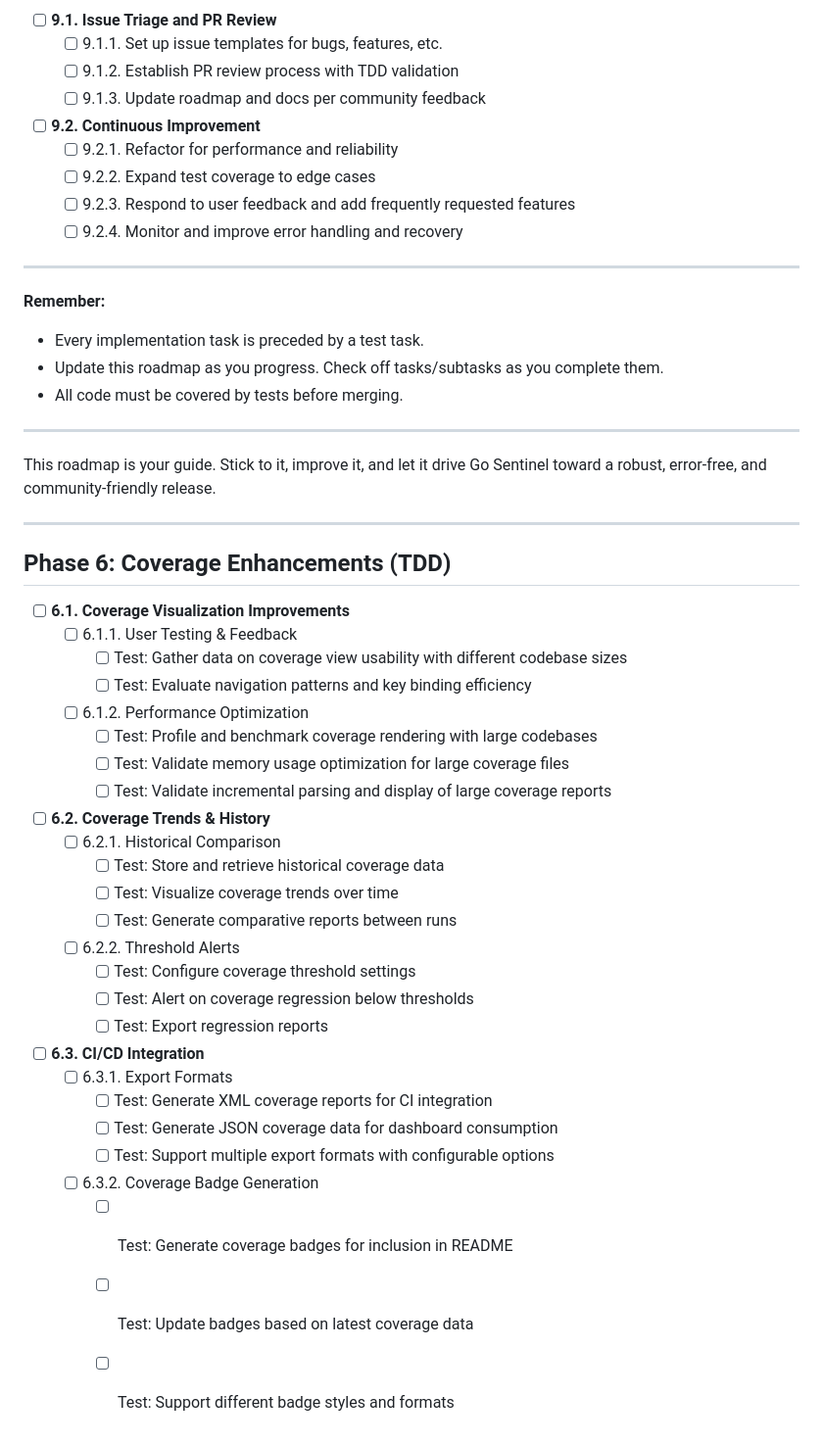
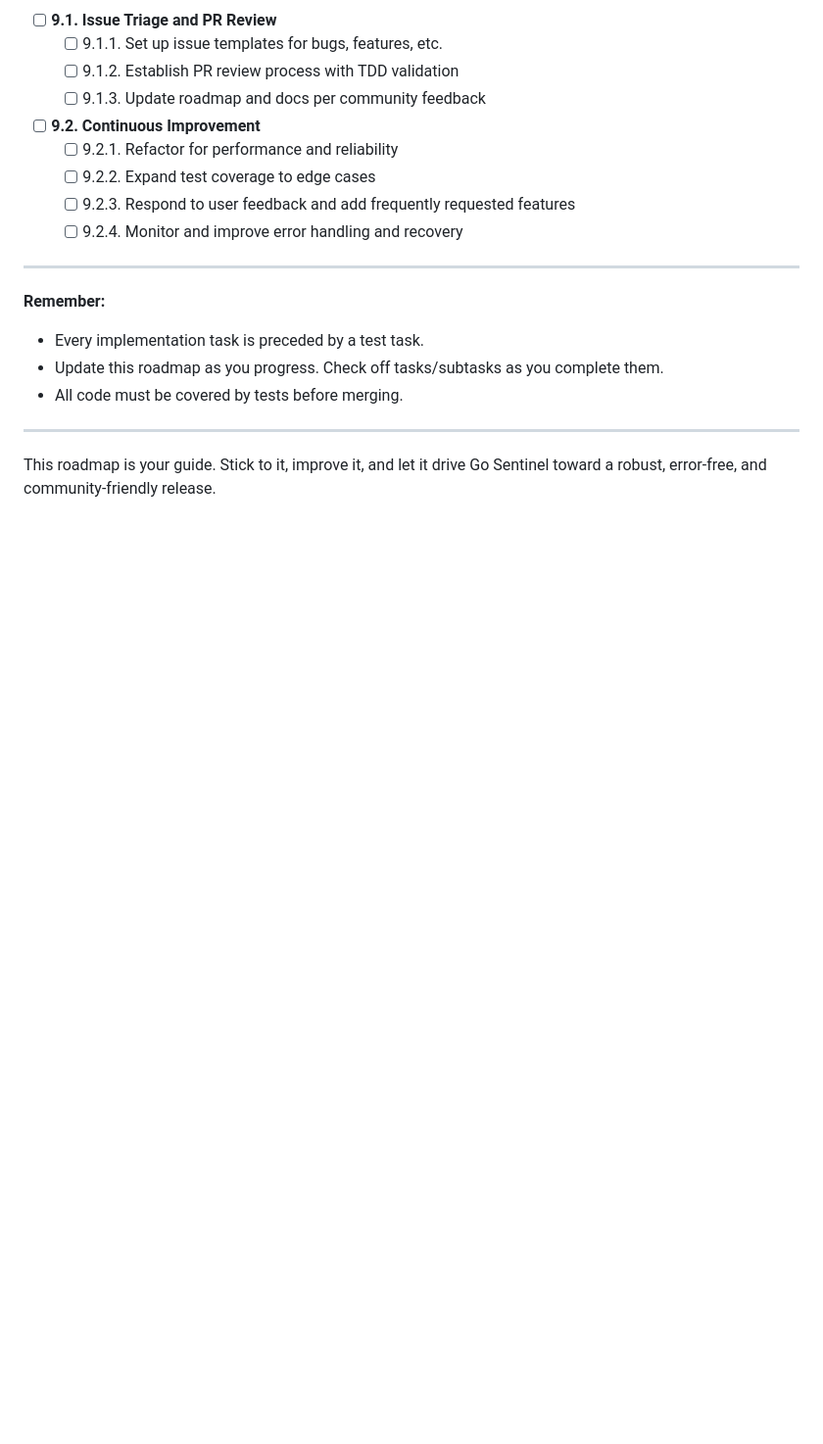
Before and after one commit to newbpydev/go-sentinel-cli, a Markdown page: ROADMAP.md, the part around one of its changes. Shown at 98% size. Drawn GitHub-style; blank space fills up the shorter version.

```diff
--- a/ROADMAP.md
+++ b/ROADMAP.md
@@ -309,36 +345,3 @@ This roadmap is the single source of truth for Go Sentinel's development. All wo
 ---
 
 This roadmap is your guide. Stick to it, improve it, and let it drive Go Sentinel toward a robust, error-free, and community-friendly release.
-
----
-
-## Phase 6: Coverage Enhancements (TDD)
-
-- [ ] **6.1. Coverage Visualization Improvements**
-  - [ ] 6.1.1. User Testing & Feedback
-    - [ ] Test: Gather data on coverage view usability with different codebase sizes
-    - [ ] Test: Evaluate navigation patterns and key binding efficiency
-  - [ ] 6.1.2. Performance Optimization
-    - [ ] Test: Profile and benchmark coverage rendering with large codebases
-    - [ ] Test: Validate memory usage optimization for large coverage files
-    - [ ] Test: Validate incremental parsing and display of large coverage reports
-
-- [ ] **6.2. Coverage Trends & History**
-  - [ ] 6.2.1. Historical Comparison
-    - [ ] Test: Store and retrieve historical coverage data
-    - [ ] Test: Visualize coverage trends over time
-    - [ ] Test: Generate comparative reports between runs
-  - [ ] 6.2.2. Threshold Alerts
-    - [ ] Test: Configure coverage threshold settings
-    - [ ] Test: Alert on coverage regression below thresholds
-    - [ ] Test: Export regression reports
-
-- [ ] **6.3. CI/CD Integration**
-  - [ ] 6.3.1. Export Formats
-    - [ ] Test: Generate XML coverage reports for CI integration
-    - [ ] Test: Generate JSON coverage data for dashboard consumption
-    - [ ] Test: Support multiple export formats with configurable options
-  - [ ] 6.3.2. Coverage Badge Generation
-    - [ ] Test: Generate coverage badges for inclusion in README
-    - [ ] Test: Update badges based on latest coverage data
-    - [ ] Test: Support different badge styles and formats
```
Also changed, not shown: other parts of ROADMAP.md (+49 -13 lines).
